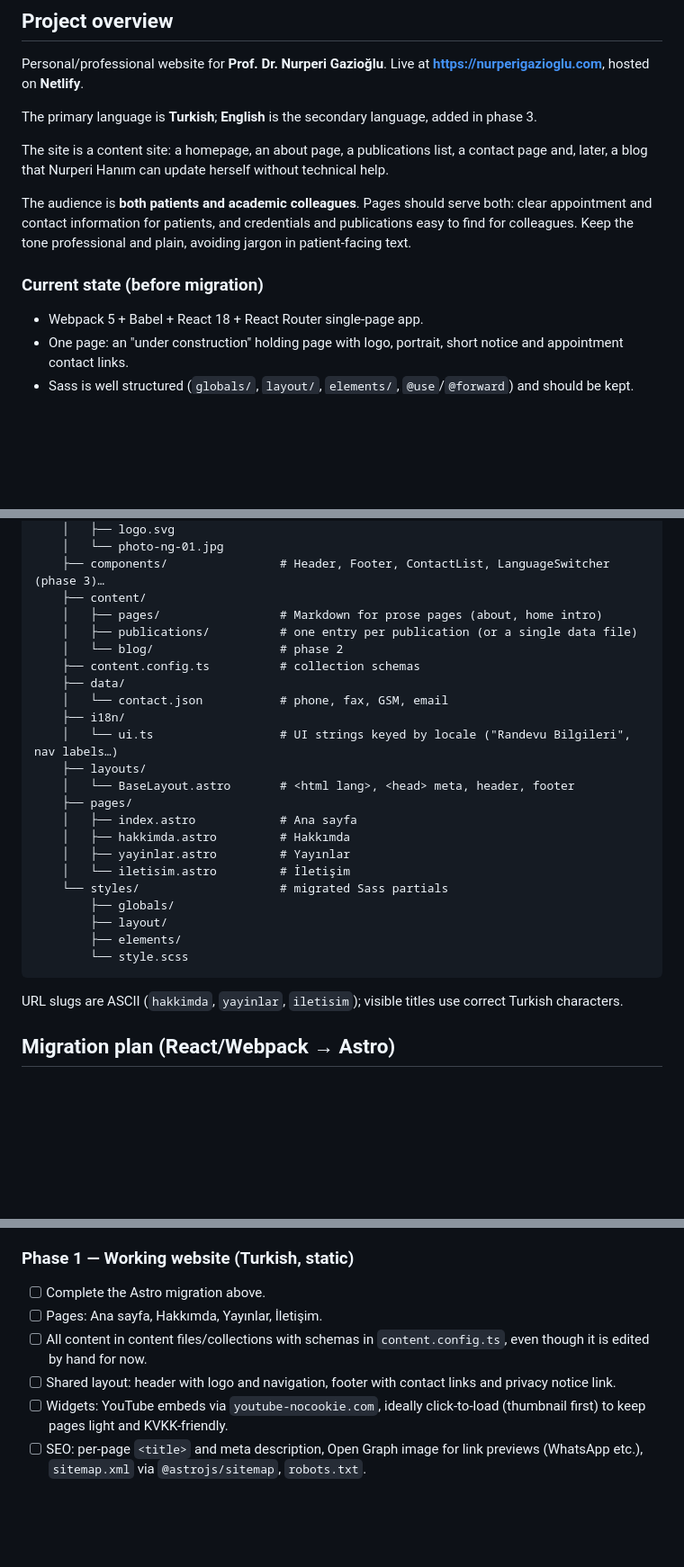
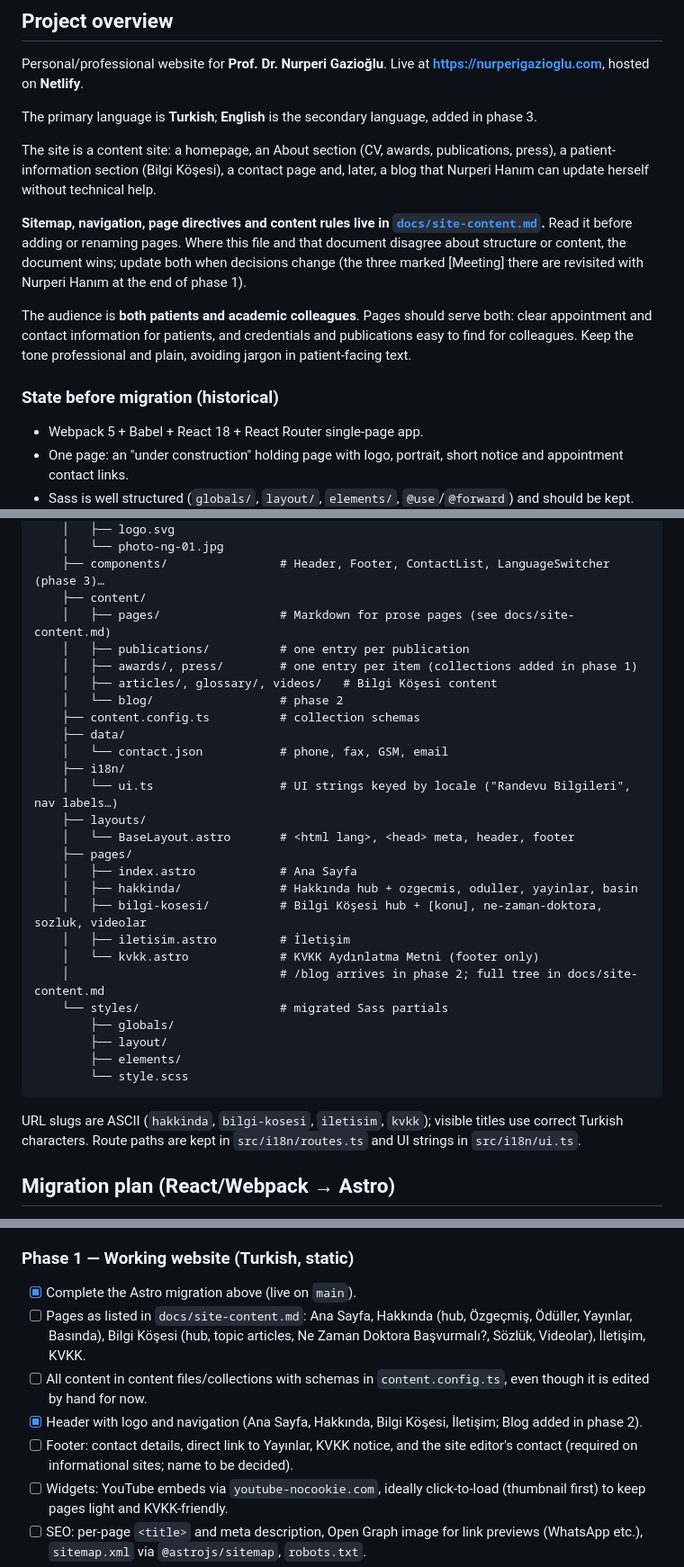
Before and after one commit to pompyproductions/nurperi-gazioglu-website, a Markdown page: CLAUDE.md, 3 parts joined by grey strips. Shown at 90% size. GitHub-like rendering; blank space fills up the shorter version.

Commit message:
Move site content doc to docs and sync CLAUDE.md
Co-Authored-By: Claude Sonnet 5.5 <noreply@anthropic.com>

````diff
--- a/CLAUDE.md
+++ b/CLAUDE.md
@@ -8,11 +8,13 @@ Personal/professional website for **Prof. Dr. Nurperi Gazioğlu**. Live at **htt
 
 The primary language is **Turkish**; **English** is the secondary language, added in phase 3.
 
-The site is a content site: a homepage, an about page, a publications list, a contact page and, later, a blog that Nurperi Hanım can update herself without technical help.
+The site is a content site: a homepage, an About section (CV, awards, publications, press), a patient-information section (Bilgi Köşesi), a contact page and, later, a blog that Nurperi Hanım can update herself without technical help.
+
+**Sitemap, navigation, page directives and content rules live in [`docs/site-content.md`](docs/site-content.md).** Read it before adding or renaming pages. Where this file and that document disagree about structure or content, the document wins; update both when decisions change (the three marked \[Meeting\] there are revisited with Nurperi Hanım at the end of phase 1).
 
 The audience is **both patients and academic colleagues**. Pages should serve both: clear appointment and contact information for patients, and credentials and publications easy to find for colleagues. Keep the tone professional and plain, avoiding jargon in patient-facing text.
 
-### Current state (before migration)
+### State before migration (historical)
 
 - Webpack 5 + Babel + React 18 + React Router single-page app.
 - One page: an "under construction" holding page with logo, portrait, short notice and appointment contact links.
@@ -52,8 +54,10 @@ The audience is **both patients and academic colleagues**. Pages should serve bo
     │   └── photo-ng-01.jpg
     ├── components/                # Header, Footer, ContactList, LanguageSwitcher (phase 3)…
     ├── content/
-    │   ├── pages/                 # Markdown for prose pages (about, home intro)
-    │   ├── publications/          # one entry per publication (or a single data file)
+    │   ├── pages/                 # Markdown for prose pages (see docs/site-content.md)
+    │   ├── publications/          # one entry per publication
+    │   ├── awards/, press/        # one entry per item (collections added in phase 1)
+    │   ├── articles/, glossary/, videos/   # Bilgi Köşesi content
     │   └── blog/                  # phase 2
     ├── content.config.ts          # collection schemas
     ├── data/
@@ -63,10 +67,12 @@ The audience is **both patients and academic colleagues**. Pages should serve bo
     ├── layouts/
     │   └── BaseLayout.astro       # <html lang>, <head> meta, header, footer
     ├── pages/
-    │   ├── index.astro            # Ana sayfa
-    │   ├── hakkimda.astro         # Hakkımda
-    │   ├── yayinlar.astro         # Yayınlar
-    │   └── iletisim.astro         # İletişim
+    │   ├── index.astro            # Ana Sayfa
+    │   ├── hakkinda/              # Hakkında hub + ozgecmis, oduller, yayinlar, basin
+    │   ├── bilgi-kosesi/          # Bilgi Köşesi hub + [konu], ne-zaman-doktora, sozluk, videolar
+    │   ├── iletisim.astro         # İletişim
+    │   └── kvkk.astro             # KVKK Aydınlatma Metni (footer only)
+    │                              # /blog arrives in phase 2; full tree in docs/site-content.md
     └── styles/                    # migrated Sass partials
         ├── globals/
         ├── layout/
@@ -74,7 +80,7 @@ The audience is **both patients and academic colleagues**. Pages should serve bo
         └── style.scss
 ```
 
-URL slugs are ASCII (`hakkimda`, `yayinlar`, `iletisim`); visible titles use correct Turkish characters.
+URL slugs are ASCII (`hakkinda`, `bilgi-kosesi`, `iletisim`, `kvkk`); visible titles use correct Turkish characters. Route paths are kept in `src/i18n/routes.ts` and UI strings in `src/i18n/ui.ts`.
 
 ## Migration plan (React/Webpack → Astro)
 
@@ -132,10 +138,11 @@ npm run preview   # serve the production build locally
 
 ### Phase 1 — Working website (Turkish, static)
 
-- [ ] Complete the Astro migration above.
-- [ ] Pages: Ana sayfa, Hakkımda, Yayınlar, İletişim.
+- [x] Complete the Astro migration above (live on `main`).
+- [ ] Pages as listed in `docs/site-content.md`: Ana Sayfa, Hakkında (hub, Özgeçmiş, Ödüller, Yayınlar, Basında), Bilgi Köşesi (hub, topic articles, Ne Zaman Doktora Başvurmalı?, Sözlük, Videolar), İletişim, KVKK.
 - [ ] All content in content files/collections with schemas in `content.config.ts`, even though it is edited by hand for now.
-- [ ] Shared layout: header with logo and navigation, footer with contact links and privacy notice link.
+- [x] Header with logo and navigation (Ana Sayfa, Hakkında, Bilgi Köşesi, İletişim; Blog added in phase 2).
+- [ ] Footer: contact details, direct link to Yayınlar, KVKK notice, and the site editor's contact (required on informational sites; name to be decided).
 - [ ] Widgets: YouTube embeds via `youtube-nocookie.com`, ideally click-to-load (thumbnail first) to keep pages light and KVKK-friendly.
 - [ ] SEO: per-page `<title>` and meta description, Open Graph image for link previews (WhatsApp etc.), `sitemap.xml` via `@astrojs/sitemap`, `robots.txt`.
 - [ ] Accessibility pass: headings, alt text, colour contrast of violet/lilac on the textured background, keyboard focus styles.
````
Also changed, not shown: other parts of CLAUDE.md (+6 -3 lines), docs/site-content.md (added, +158 -0 lines).
